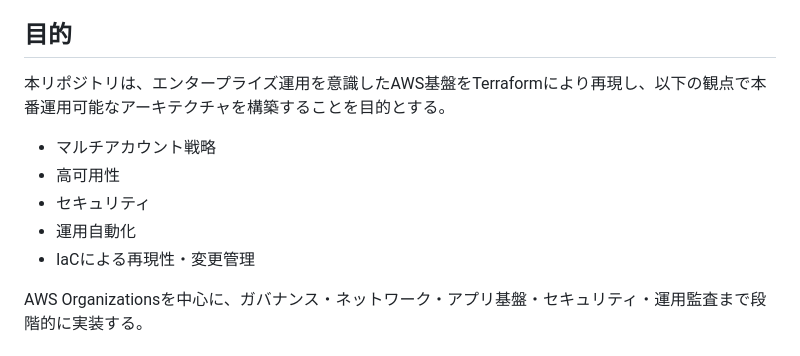
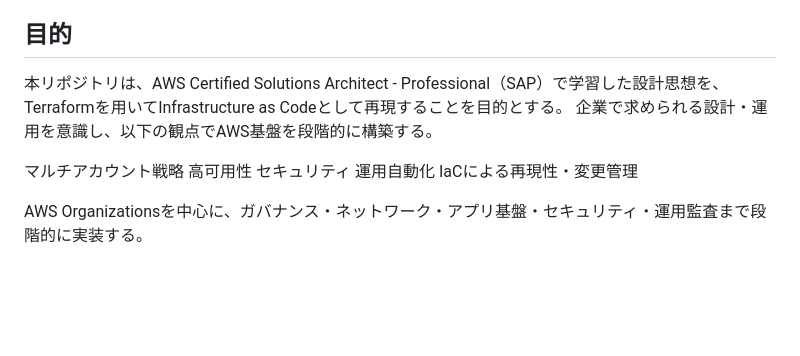
Before and after one commit to sena860/terraform-portfolio, a Markdown page: README.md, the part around the change. Drawn GitHub-style; blank space fills up the shorter version.

Commit message:
Revise purpose section of README for clarity
Updated the purpose section to reflect the design philosophy learned in AWS Certified Solutions Architect - Professional and clarified the focus on enterprise-level AWS infrastructure.

```diff
--- a/README.md
+++ b/README.md
@@ -2,13 +2,14 @@ AWS Multi-Account Infrastructure as Code | Terraform
 
 ## 目的
 
-本リポジトリは、エンタープライズ運用を意識したAWS基盤をTerraformにより再現し、以下の観点で本番運用可能なアーキテクチャを構築することを目的とする。
+本リポジトリは、AWS Certified Solutions Architect - Professional（SAP）で学習した設計思想を、Terraformを用いてInfrastructure as Codeとして再現することを目的とする。
+企業で求められる設計・運用を意識し、以下の観点でAWS基盤を段階的に構築する。
 
-- マルチアカウント戦略
-- 高可用性
-- セキュリティ
-- 運用自動化
-- IaCによる再現性・変更管理
+マルチアカウント戦略
+高可用性
+セキュリティ
+運用自動化
+IaCによる再現性・変更管理
 
 AWS Organizationsを中心に、ガバナンス・ネットワーク・アプリ基盤・セキュリティ・運用監査まで段階的に実装する。
 
```
